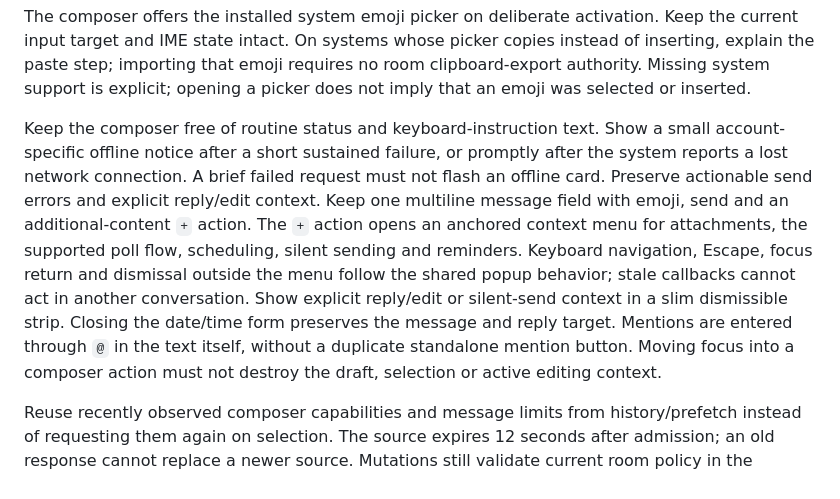
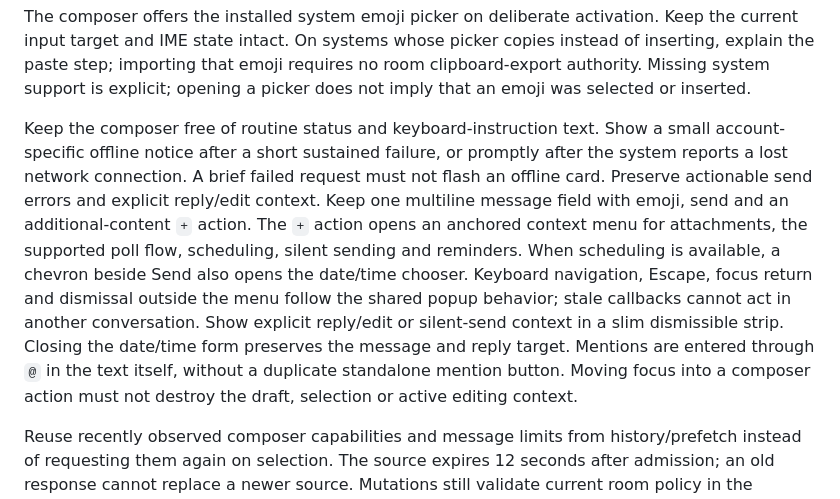
Before and after one commit to adapt2move/nextcloud-modern-talk, a Markdown page: docs/product/messaging.md, the part around the change. Rendered like a GitHub page.

Commit message:
Document the send-later entry point

```diff
--- a/docs/product/messaging.md
+++ b/docs/product/messaging.md
@@ -42,7 +42,7 @@ Pasting into an editable draft imports text locally and remains available offlin
 
 The composer offers the installed system emoji picker on deliberate activation. Keep the current input target and IME state intact. On systems whose picker copies instead of inserting, explain the paste step; importing that emoji requires no room clipboard-export authority. Missing system support is explicit; opening a picker does not imply that an emoji was selected or inserted.
 
-Keep the composer free of routine status and keyboard-instruction text. Show a small account-specific offline notice after a short sustained failure, or promptly after the system reports a lost network connection. A brief failed request must not flash an offline card. Preserve actionable send errors and explicit reply/edit context. Keep one multiline message field with emoji, send and an additional-content `+` action. The `+` action opens an anchored context menu for attachments, the supported poll flow, scheduling, silent sending and reminders. Keyboard navigation, Escape, focus return and dismissal outside the menu follow the shared popup behavior; stale callbacks cannot act in another conversation. Show explicit reply/edit or silent-send context in a slim dismissible strip. Closing the date/time form preserves the message and reply target. Mentions are entered through `@` in the text itself, without a duplicate standalone mention button. Moving focus into a composer action must not destroy the draft, selection or active editing context.
+Keep the composer free of routine status and keyboard-instruction text. Show a small account-specific offline notice after a short sustained failure, or promptly after the system reports a lost network connection. A brief failed request must not flash an offline card. Preserve actionable send errors and explicit reply/edit context. Keep one multiline message field with emoji, send and an additional-content `+` action. The `+` action opens an anchored context menu for attachments, the supported poll flow, scheduling, silent sending and reminders. When scheduling is available, a chevron beside Send also opens the date/time chooser. Keyboard navigation, Escape, focus return and dismissal outside the menu follow the shared popup behavior; stale callbacks cannot act in another conversation. Show explicit reply/edit or silent-send context in a slim dismissible strip. Closing the date/time form preserves the message and reply target. Mentions are entered through `@` in the text itself, without a duplicate standalone mention button. Moving focus into a composer action must not destroy the draft, selection or active editing context.
 
 Reuse recently observed composer capabilities and message limits from history/prefetch instead of requesting them again on selection. The source expires 12 seconds after admission; an old response cannot replace a newer source. Mutations still validate current room policy in the protocol owner. Local staging uses the disabled send action as its pending cue, without an additional loading card in the editor. Keep the draft until the queue confirms staging for its matching request; a durable intent requires a committed transaction. Project the optimistic message immediately and merge the validated canonical response without waiting for another history request.
 
```
